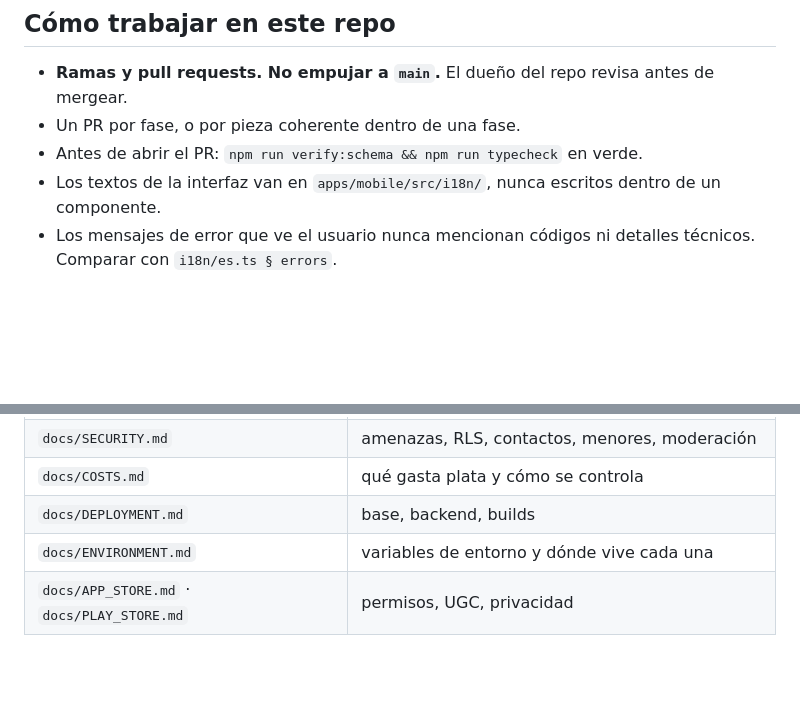
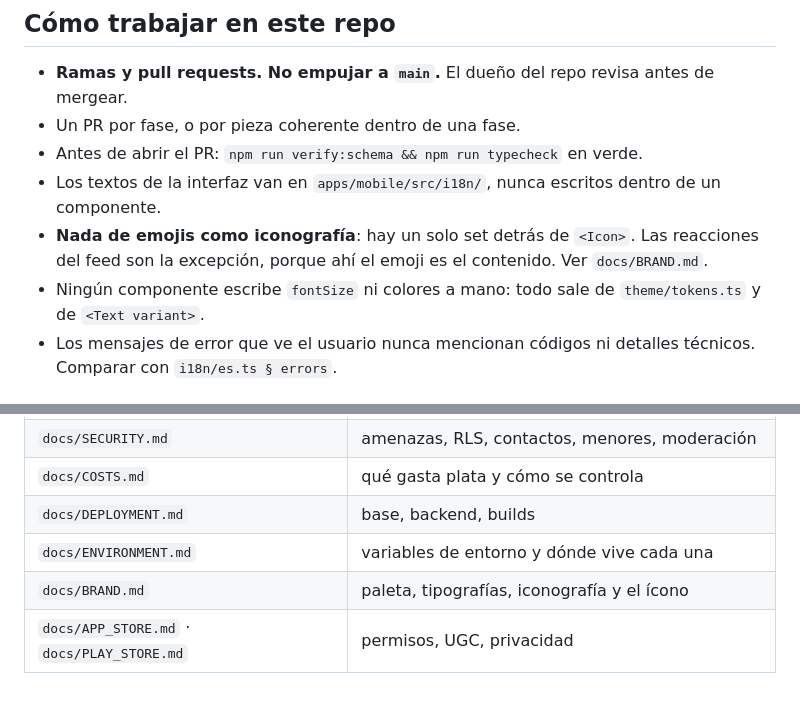
Before and after one commit to Tomas199999/Mira, a Markdown page: CLAUDE.md, 2 parts joined by grey strips. Rendered like a GitHub page; blank space fills up the shorter version.

```diff
--- a/CLAUDE.md
+++ b/CLAUDE.md
@@ -171,6 +171,11 @@ Están razonadas en `docs/`. Cambiarlas es una conversación, no un commit.
 - Antes de abrir el PR: `npm run verify:schema && npm run typecheck` en verde.
 - Los textos de la interfaz van en `apps/mobile/src/i18n/`, nunca escritos
   dentro de un componente.
+- **Nada de emojis como iconografía**: hay un solo set detrás de `<Icon>`.
+  Las reacciones del feed son la excepción, porque ahí el emoji es el
+  contenido. Ver `docs/BRAND.md`.
+- Ningún componente escribe `fontSize` ni colores a mano: todo sale de
+  `theme/tokens.ts` y de `<Text variant>`.
 - Los mensajes de error que ve el usuario nunca mencionan códigos ni detalles
   técnicos. Comparar con `i18n/es.ts § errors`.
 
@@ -194,4 +199,5 @@ otro archivo.
 | `docs/COSTS.md` | qué gasta plata y cómo se controla |
 | `docs/DEPLOYMENT.md` | base, backend, builds |
 | `docs/ENVIRONMENT.md` | variables de entorno y dónde vive cada una |
+| `docs/BRAND.md` | paleta, tipografías, iconografía y el ícono |
 | `docs/APP_STORE.md` · `docs/PLAY_STORE.md` | permisos, UGC, privacidad |
```
Also changed, not shown: docs/BRAND.md (added, +80 -0 lines).
